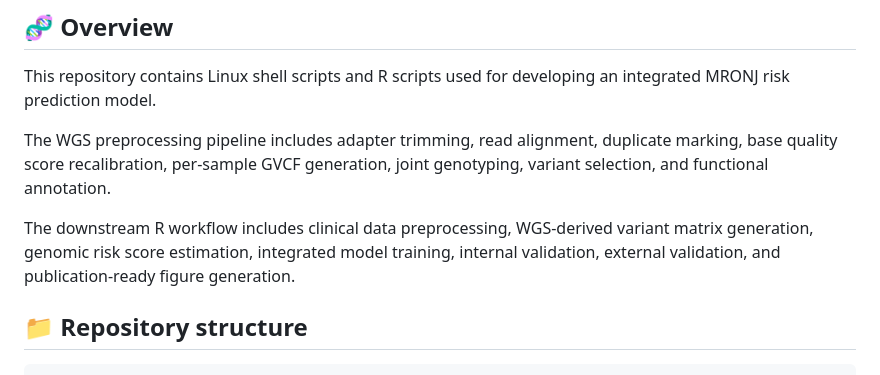
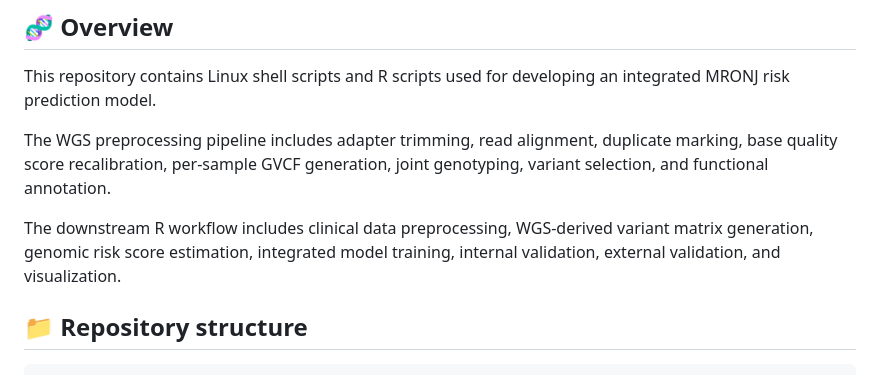
Before and after one commit to dongmin7591/mronj-risk-prediction, a Markdown page: README.md, the part around the change. Drawn GitHub-style.

```diff
--- a/README.md
+++ b/README.md
@@ -8,7 +8,7 @@ This repository contains Linux shell scripts and R scripts used for developing a
 
 The WGS preprocessing pipeline includes adapter trimming, read alignment, duplicate marking, base quality score recalibration, per-sample GVCF generation, joint genotyping, variant selection, and functional annotation.
 
-The downstream R workflow includes clinical data preprocessing, WGS-derived variant matrix generation, genomic risk score estimation, integrated model training, internal validation, external validation, and publication-ready figure generation.
+The downstream R workflow includes clinical data preprocessing, WGS-derived variant matrix generation, genomic risk score estimation, integrated model training, internal validation, external validation, and visualization.
 
 ## 📁 Repository structure
 
```
